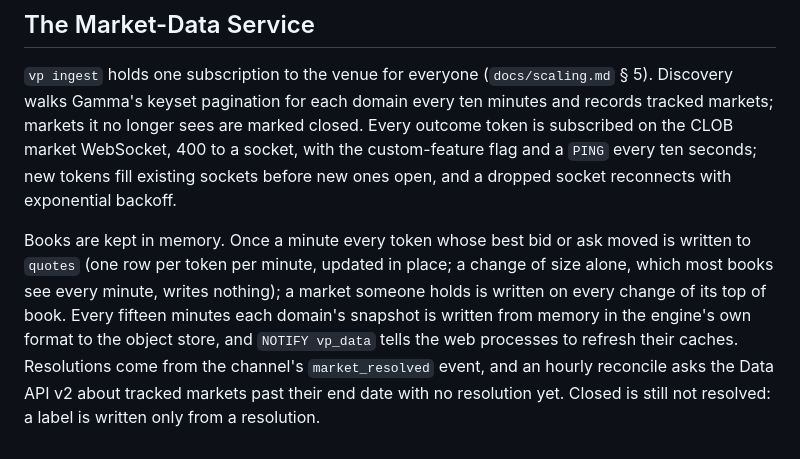
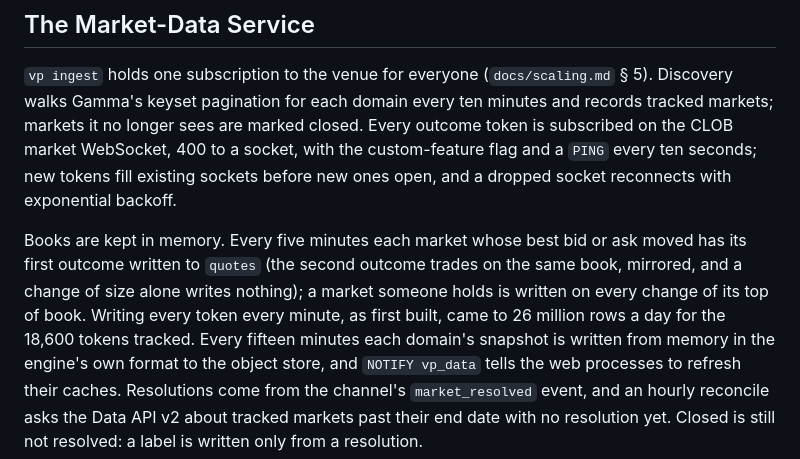
Before and after one commit to kyleyhw/prediction_markets, a Markdown page: docs/platform.md, the part around the change. Drawn GitHub-style.

Commit message:
Platform page: the quote cadence as built

```diff
--- a/docs/platform.md
+++ b/docs/platform.md
@@ -369,11 +369,12 @@ CLOB market WebSocket, 400 to a socket, with the custom-feature flag and a
 `PING` every ten seconds; new tokens fill existing sockets before new ones
 open, and a dropped socket reconnects with exponential backoff.
 
-Books are kept in memory. Once a minute every token whose best bid or ask
-moved is written to `quotes` (one row per token per minute, updated in
-place; a change of size alone, which most books see every minute, writes
-nothing); a
-market someone holds is written on every change of its top of book. Every
+Books are kept in memory. Every five minutes each market whose best bid or
+ask moved has its first outcome written to `quotes` (the second outcome
+trades on the same book, mirrored, and a change of size alone writes
+nothing); a market someone holds is written on every change of its top of
+book. Writing every token every minute, as first built, came to 26
+million rows a day for the 18,600 tokens tracked. Every
 fifteen minutes each domain's snapshot is written from memory in the
 engine's own format to the object store, and `NOTIFY vp_data` tells the
 web processes to refresh their caches. Resolutions come from the
```
